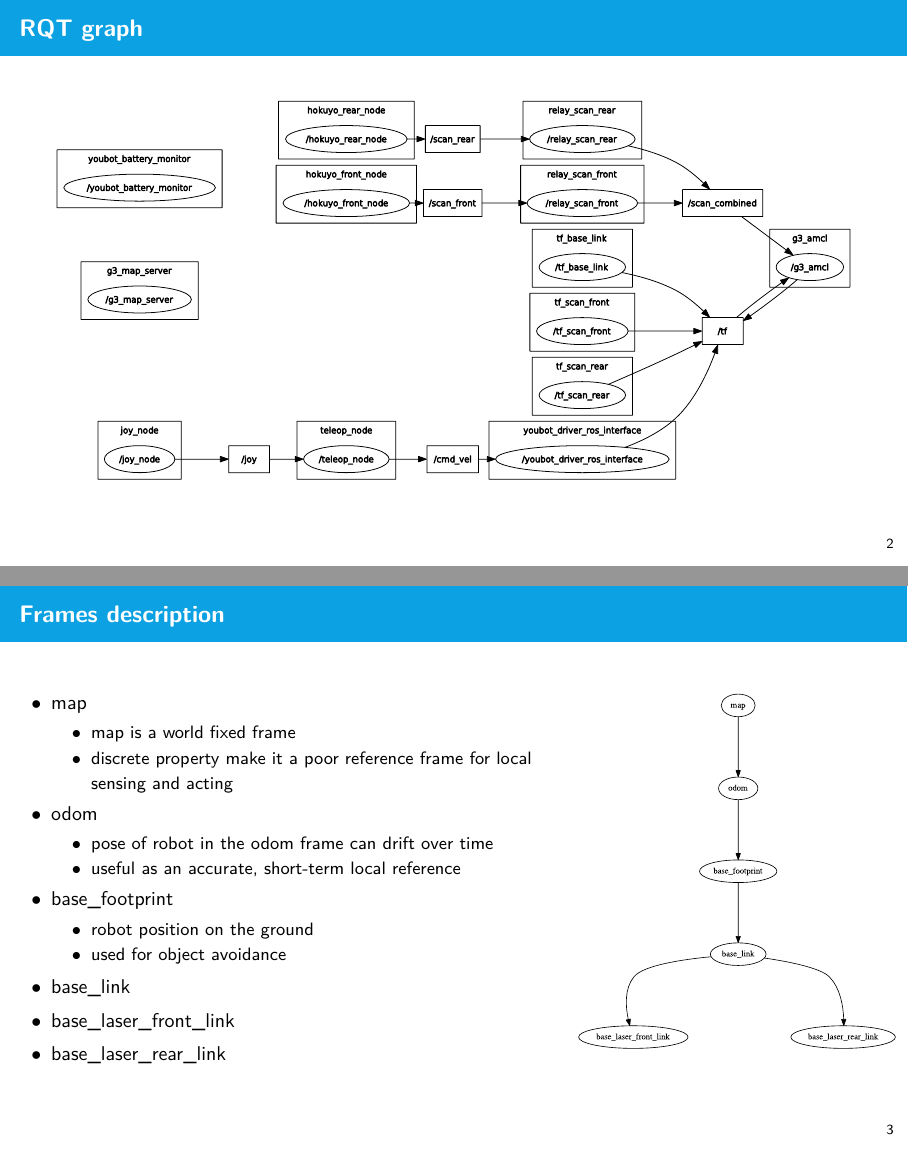
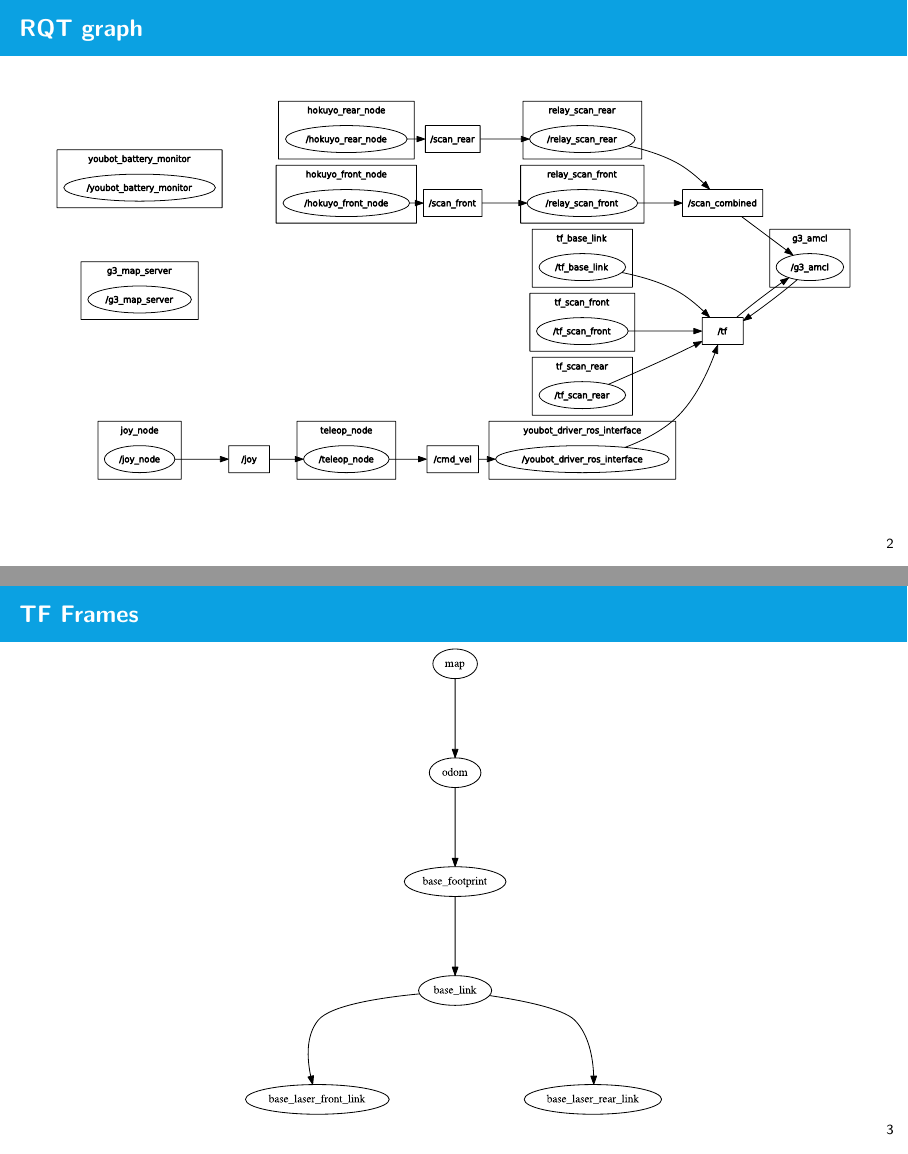
Before and after one commit to whsu2s/sdp, LaTeX slides (docs/2nd_presentation/170522_presentation/presentation.tex, which reads docs/2nd_presentation/170522_presentation/slides/02_tf.tex): pages 3 and 4 of 5, joined at a grey line. The pictures show the PDF file docs/2nd_presentation/170522_presentation/presentation.pdf that the author committed with the source.

Commit message:
updated tf part

```diff
--- a/docs/2nd_presentation/170522_presentation/slides/02_tf.tex
+++ b/docs/2nd_presentation/170522_presentation/slides/02_tf.tex
@@ -3,38 +3,39 @@
 % !TeX root = ../presentation.tex
 
 %----------------------------------------------------------------
-\begin{frame}{Frame 1}
-\frametitle {Frames description}
+\begin{frame}{TF Frames}
+%\frametitle {Frames description}
 
- \begin{columns}
- \begin{column}{0.7\textwidth}
-		\begin{itemize}
-		\item map
- 			 \begin{itemize}
-  				\item map is a world fixed frame
- 				 \item discrete property make it a poor reference frame for local sensing and acting
-  			\end{itemize}
-		\item odom
-		\begin{itemize}
-			\item  pose of robot in the odom frame can drift over time
-			\item  useful as an accurate, short-term local reference
-		\end{itemize}
-	\item base\_footprint
-		\begin{itemize}
-		\item robot position on the ground
-		\item used for object avoidance
-		\end{itemize}
-	\item base\_link
-	\item base\_laser\_front\_link
-	\item base\_laser\_rear\_link
-	\end{itemize}
-\end{column}
+% \begin{columns}
+% \begin{column}{0.7\textwidth}%
+%		\begin{itemize}
+%		\item map
+% 			 \begin{itemize}
+%  				\item map is a world fixed frame
+% 				 \item discrete property make it a poor reference frame for local sensing and acting
+%  			\end{itemize}
+%		\item odom
+%		\begin{itemize}
+%			\item  pose of robot in the odom frame can drift over time
+%			\item  useful as an accurate, short-term local reference
+%		\end{itemize}
+%	\item base\_footprint
+%		\begin{itemize}
+%		\item robot position on the ground
+%		\item used for object avoidance
+%		\end{itemize}
+%	\item base\_link
+%	\item base\_laser\_front\_link
+%	\item base\_laser\_rear\_link
+%	\end{itemize}
+%\end{column}
 
 
-\begin{column}{0.4\textwidth}  %%<--- here
-\includegraphics[width=\textwidth]{slides/gfx/frames_cleaned}
-\end{column}
-\end{columns}
+%\begin{column}{0.4\textwidth}  %%<--- here
+\centering
+\includegraphics[height=0.9\textheight]{slides/gfx/frames_cleaned}
+%\end{column}
+%\end{columns}
 
 
 \end{frame}
```
Also changed, not shown: docs/2nd_presentation/170522_presentation/slides/03_problem.tex (+2 -2 lines), docs/2nd_presentation/170522_presentation/presentation.pdf, docs/2nd_presentation/170522_presentation/slides/gfx/map_messy.png.
